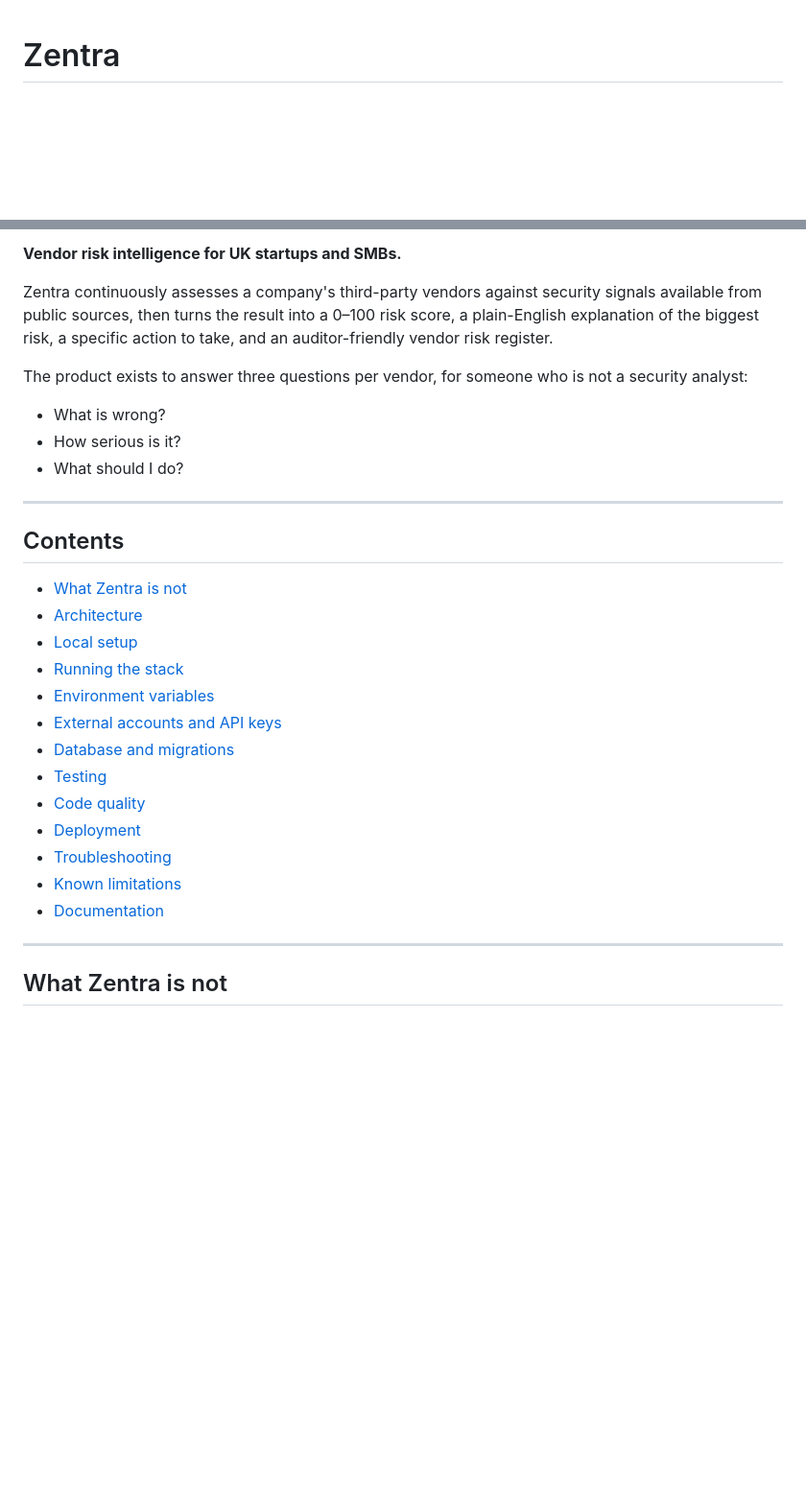
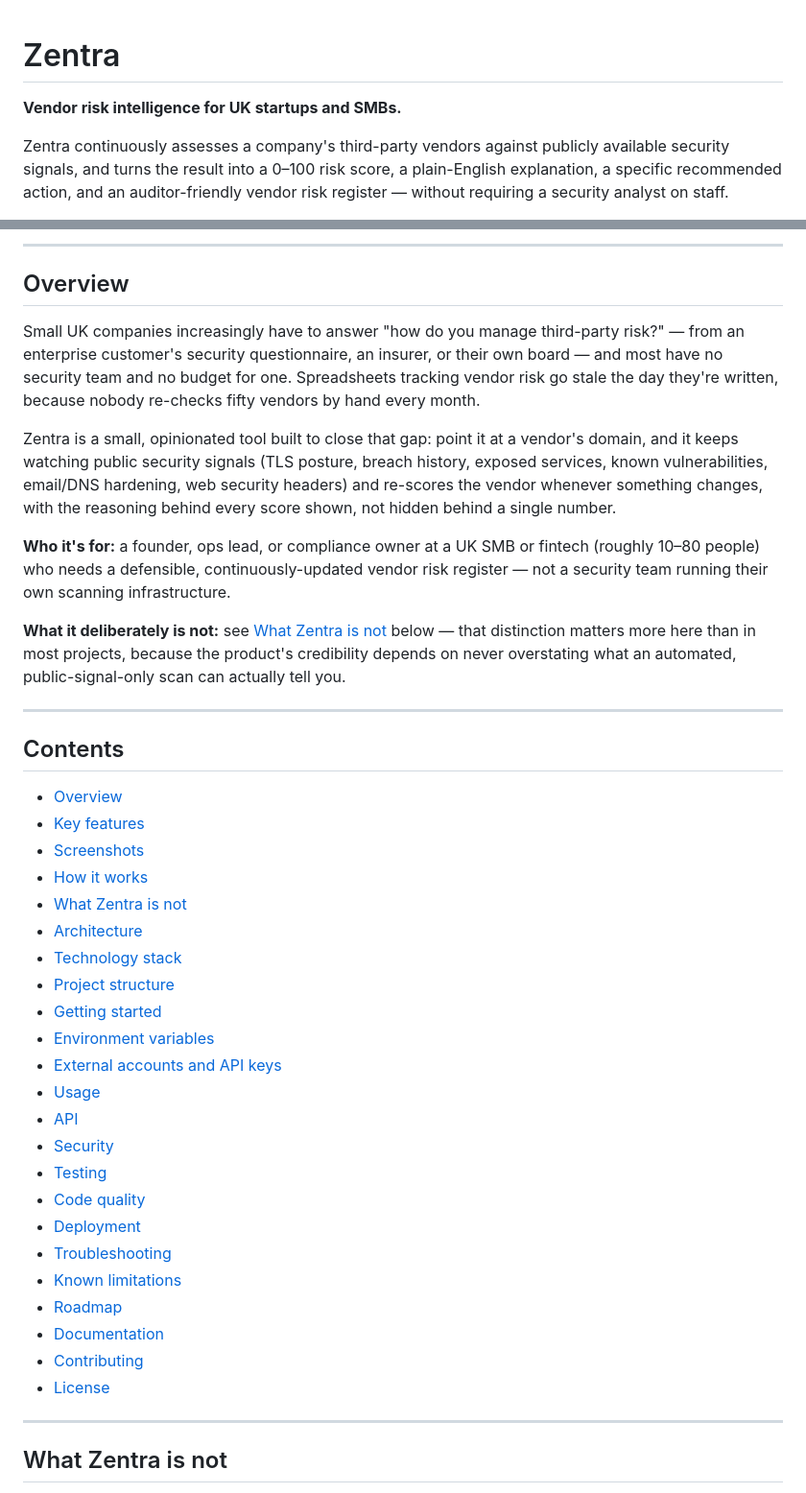
Before and after one commit to Advaith-Ganesh/Zentra, a Markdown page: README.md, 2 parts joined by grey strips. Shown at 96% size. Rendered like a GitHub page; blank space fills up the shorter version.

Commit message:
docs(readme): expand introduction and add an explicit Overview section
The README previously jumped from a two-sentence tagline straight into "what
Zentra is not". Added a proper Overview explaining the actual problem (UK
SMBs facing vendor-risk questionnaires with no security team to answer them),
who the product is for, and why it exists, before the credibility-focused
"what it is not" section. Also added TypeScript, FastAPI and PostgreSQL
badges (version-accurate against pyproject.toml) alongside the existing CI,
license and framework badges, and expanded the table of contents to match
the sections this rewrite adds over the next several commits.

Co-Authored-By: Claude Sonnet 5 <noreply@anthropic.com>
Claude-Session: https://claude.ai/code/session_01LZxv2LztGtQA1UWaH4jAQF

```diff
--- a/README.md
+++ b/README.md
@@ -1,4 +1,12 @@
 # Zentra
+
+**Vendor risk intelligence for UK startups and SMBs.**
+
+Zentra continuously assesses a company's third-party vendors against publicly
+available security signals, and turns the result into a 0–100 risk score, a
+plain-English explanation, a specific recommended action, and an
+auditor-friendly vendor risk register — without requiring a security analyst
+on staff.
 
 [![CI](https://github.com/Advaith-Ganesh/Zentra/actions/workflows/ci.yml/badge.svg)](https://github.com/Advaith-Ganesh/Zentra/actions/workflows/ci.yml)
 [![License: MIT](https://img.shields.io/badge/License-MIT-green.svg)](LICENSE)
@@ -7,35 +18,58 @@
 
-**Vendor risk intelligence for UK startups and SMBs.**
+---
 
-Zentra continuously assesses a company's third-party vendors against security
-signals available from public sources, then turns the result into a 0–100 risk
-score, a plain-English explanation of the biggest risk, a specific action to
-take, and an auditor-friendly vendor risk register.
+## Overview
 
-The product exists to answer three questions per vendor, for someone who is not
-a security analyst:
+Small UK companies increasingly have to answer "how do you manage third-party
+risk?" — from an enterprise customer's security questionnaire, an insurer, or
+their own board — and most have no security team and no budget for one.
+Spreadsheets tracking vendor risk go stale the day they're written, because
+nobody re-checks fifty vendors by hand every month.
 
-- What is wrong?
-- How serious is it?
-- What should I do?
+Zentra is a small, opinionated tool built to close that gap: point it at a
+vendor's domain, and it keeps watching public security signals (TLS posture,
+breach history, exposed services, known vulnerabilities, email/DNS hardening,
+web security headers) and re-scores the vendor whenever something changes,
+with the reasoning behind every score shown, not hidden behind a single
+number.
+
+**Who it's for:** a founder, ops lead, or compliance owner at a UK SMB or
+fintech (roughly 10–80 people) who needs a defensible, continuously-updated
+vendor risk register — not a security team running their own scanning
+infrastructure.
+
+**What it deliberately is not:** see [What Zentra is not](#what-zentra-is-not)
+below — that distinction matters more here than in most projects, because the
+product's credibility depends on never overstating what an automated,
+public-signal-only scan can actually tell you.
 
 ---
 
 ## Contents
 
+- [Overview](#overview)
+- [Key features](#key-features)
+- [Screenshots](#screenshots)
+- [How it works](#how-it-works)
 - [What Zentra is not](#what-zentra-is-not)
 - [Architecture](#architecture)
-- [Local setup](#local-setup)
-- [Running the stack](#running-the-stack)
+- [Technology stack](#technology-stack)
+- [Project structure](#project-structure)
+- [Getting started](#getting-started)
 - [Environment variables](#environment-variables)
 - [External accounts and API keys](#external-accounts-and-api-keys)
-- [Database and migrations](#database-and-migrations)
+- [Usage](#usage)
+- [API](#api)
+- [Security](#security)
 - [Testing](#testing)
 - [Code quality](#code-quality)
 - [Deployment](#deployment)
 - [Troubleshooting](#troubleshooting)
 - [Known limitations](#known-limitations)
+- [Roadmap](#roadmap)
 - [Documentation](#documentation)
+- [Contributing](#contributing)
+- [License](#license)
 
 ---
 
```
Also changed, not shown: other parts of README.md (+4 -1 lines).
